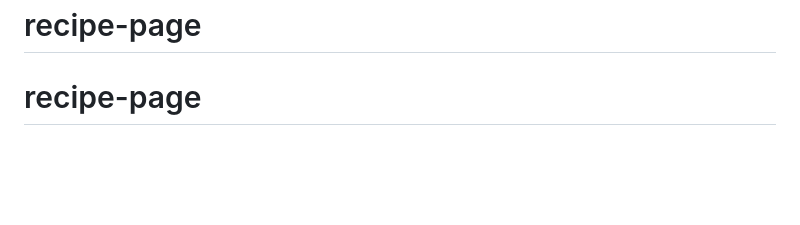
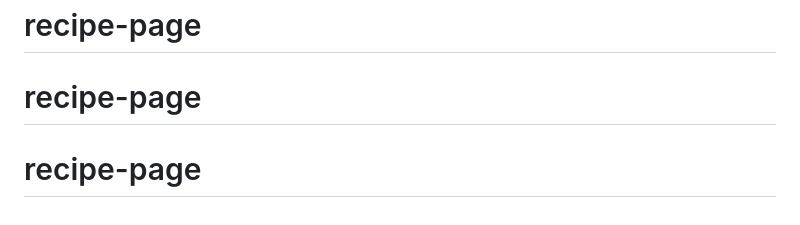
Before and after one commit to Mickellg/recipe-page, a Markdown page: README.md, the part around the change. GitHub-like rendering; blank space fills up the shorter version.

```diff
--- a/README.md
+++ b/README.md
@@ -89,3 +89,4 @@ This challenge is completely free. Please share it with anyone who will find it
 **Have fun building!** 🚀
 # recipe-page
 # recipe-page
+# recipe-page
```
